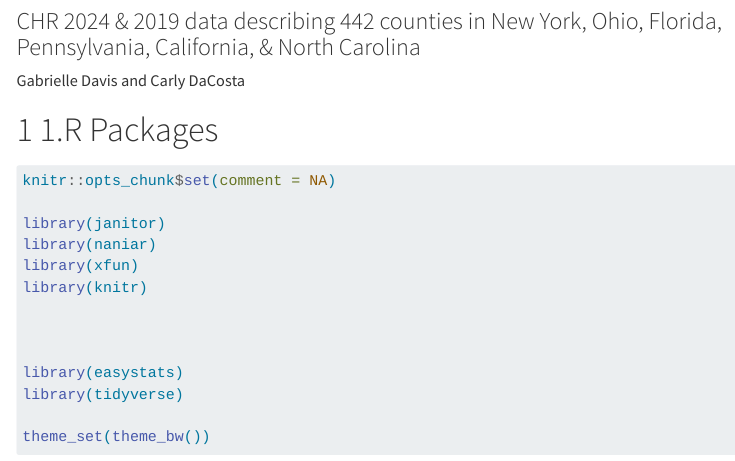
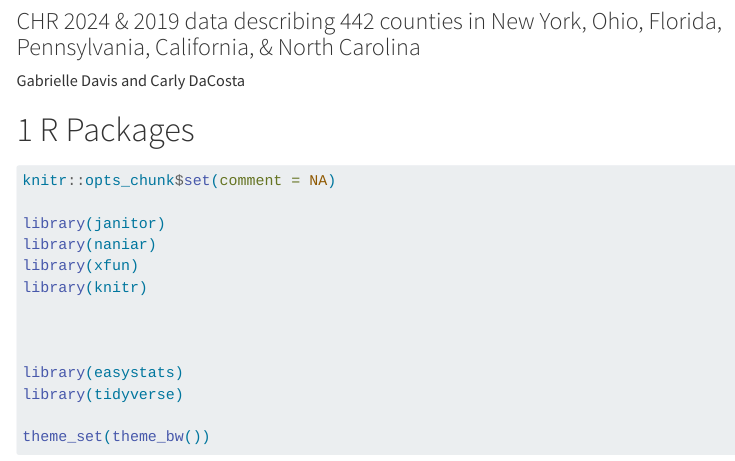
Before and after one commit to dacostacarly/projectA, a Quarto document (Davis-DaCosta-431-projectA-plan.qmd): the page in a window 1100 px wide, from 120 px down. Rendered offline with R 4.5, knitr and Pandoc in place of Quarto, with nearby package versions; some code elsewhere in the file could not run offline; menus at the side of the page are left out; long lines of code are wrapped.

Commit message:
subtitle

````diff
--- a/Davis-DaCosta-431-projectA-plan.qmd
+++ b/Davis-DaCosta-431-projectA-plan.qmd
@@ -14,7 +14,7 @@ format:
     theme: default
 ---
 
-# 1.R Packages
+# R Packages
 
 ```{r}
 #| message: false
````
Also changed, not shown: Davis-DaCosta-431-projectA-plan.qmd (2 more changed lines).
